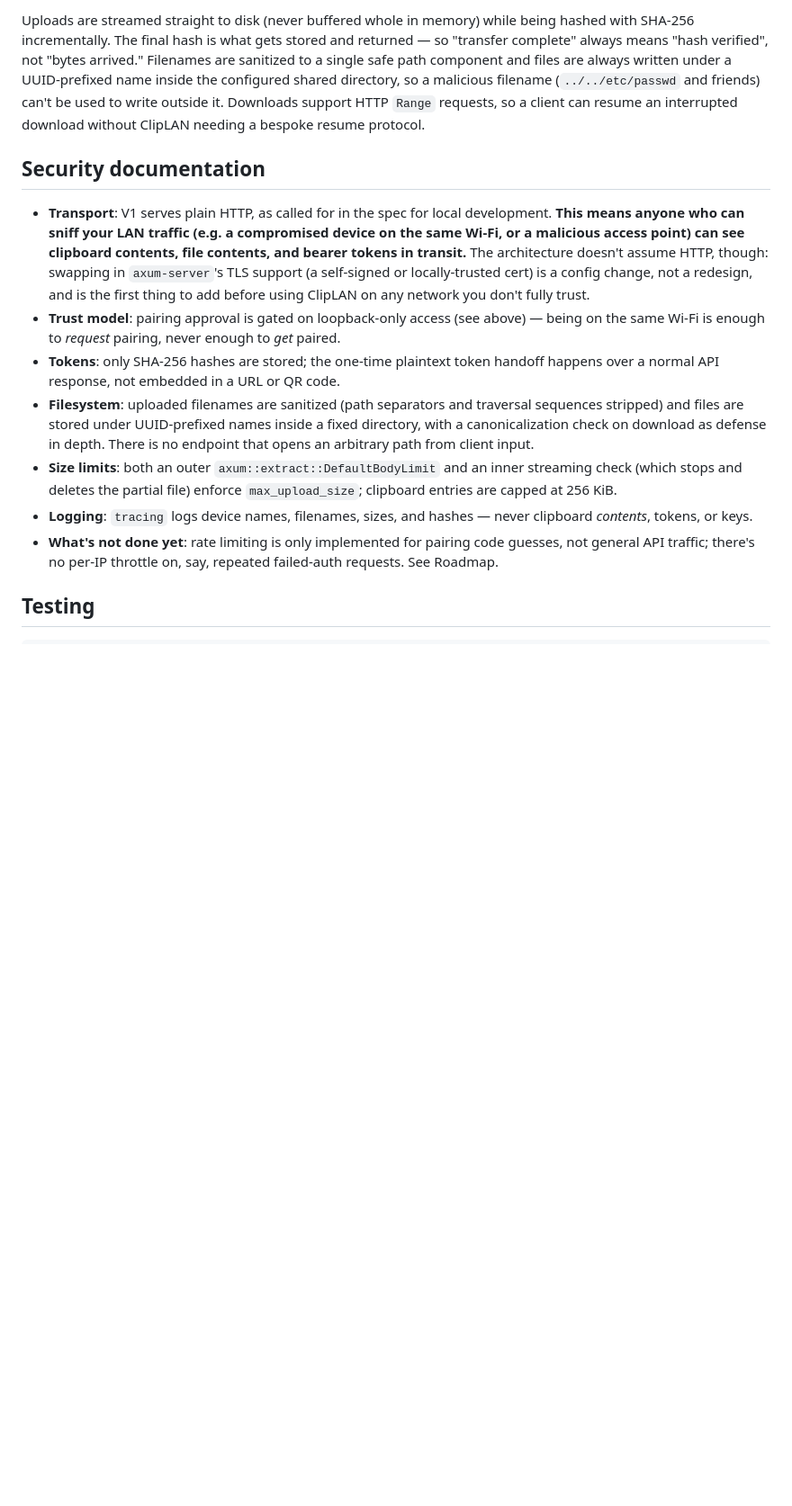
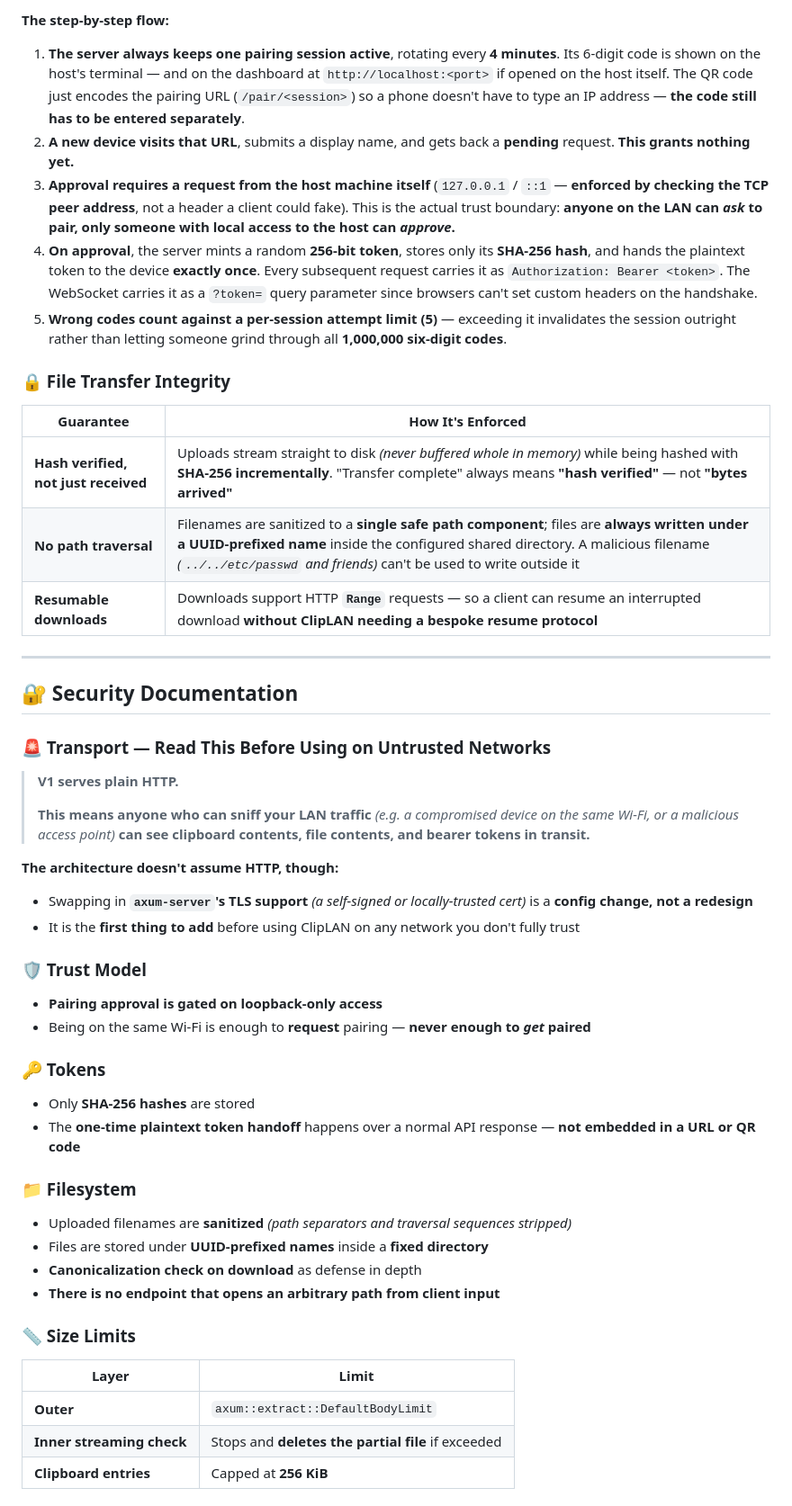
Before and after one commit to ypengly/Cliplan, a Markdown page: README.md, the part around one of its changes. Shown at 90% size. Rendered like a GitHub page; blank space fills up the shorter version.

```diff
--- a/README.md
+++ b/README.md
@@ -190,42 +235,61 @@ ClipLAN has no user accounts or passwords, but it is **not** unauthenticated:
 
-Uploads are streamed straight to disk (never buffered whole in memory)
-while being hashed with SHA-256 incrementally. The final hash is what gets
-stored and returned — so "transfer complete" always means "hash verified",
-not "bytes arrived." Filenames are sanitized to a single safe path
-component and files are always written under a UUID-prefixed name inside
-the configured shared directory, so a malicious filename (`../../etc/passwd`
-and friends) can't be used to write outside it. Downloads support HTTP
-`Range` requests, so a client can resume an interrupted download without
-ClipLAN needing a bespoke resume protocol.
+**The step-by-step flow:**
 
-## Security documentation
+1. **The server always keeps one pairing session active**, rotating every **4 minutes**. Its 6-digit code is shown on the host's terminal — and on the dashboard at `http://localhost:<port>` if opened on the host itself. The QR code just encodes the pairing URL (`/pair/<session>`) so a phone doesn't have to type an IP address — **the code still has to be entered separately**.
+2. **A new device visits that URL**, submits a display name, and gets back a **pending** request. **This grants nothing yet.**
+3. **Approval requires a request from the host machine itself** (`127.0.0.1` / `::1` — **enforced by checking the TCP peer address**, not a header a client could fake). This is the actual trust boundary: **anyone on the LAN can *ask* to pair, only someone with local access to the host can *approve*.**
+4. **On approval**, the server mints a random **256-bit token**, stores only its **SHA-256 hash**, and hands the plaintext token to the device **exactly once**. Every subsequent request carries it as `Authorization: Bearer <token>`. The WebSocket carries it as a `?token=` query parameter since browsers can't set custom headers on the handshake.
+5. **Wrong codes count against a per-session attempt limit (5)** — exceeding it invalidates the session outright rather than letting someone grind through all **1,000,000 six-digit codes**.
 
-- **Transport**: V1 serves plain HTTP, as called for in the spec for local
-  development. **This means anyone who can sniff your LAN traffic (e.g. a
-  compromised device on the same Wi-Fi, or a malicious access point) can see
-  clipboard contents, file contents, and bearer tokens in transit.** The
-  architecture doesn't assume HTTP, though: swapping in `axum-server`'s TLS
-  support (a self-signed or locally-trusted cert) is a config change, not a
-  redesign, and is the first thing to add before using ClipLAN on any
-  network you don't fully trust.
-- **Trust model**: pairing approval is gated on loopback-only access (see
-  above) — being on the same Wi-Fi is enough to *request* pairing, never
-  enough to *get* paired.
-- **Tokens**: only SHA-256 hashes are stored; the one-time plaintext token
-  handoff happens over a normal API response, not embedded in a URL or QR
-  code.
-- **Filesystem**: uploaded filenames are sanitized (path separators and
-  traversal sequences stripped) and files are stored under
-  UUID-prefixed names inside a fixed directory, with a canonicalization
-  check on download as defense in depth. There is no endpoint that opens an
-  arbitrary path from client input.
-- **Size limits**: both an outer `axum::extract::DefaultBodyLimit` and an
-  inner streaming check (which stops and deletes the partial file) enforce
-  `max_upload_size`; clipboard entries are capped at 256 KiB.
-- **Logging**: `tracing` logs device names, filenames, sizes, and hashes —
-  never clipboard *contents*, tokens, or keys.
-- **What's not done yet**: rate limiting is only implemented for pairing
-  code guesses, not general API traffic; there's no per-IP throttle on, say,
-  repeated failed-auth requests. See Roadmap.
+### 🔒 File Transfer Integrity
 
-## Testing
+<div align="center">
+
+| Guarantee | How It's Enforced |
+|-----------|------------------|
+| **Hash verified, not just received** | Uploads stream straight to disk *(never buffered whole in memory)* while being hashed with **SHA-256 incrementally**. "Transfer complete" always means **"hash verified"** — not **"bytes arrived"** |
+| **No path traversal** | Filenames are sanitized to a **single safe path component**; files are **always written under a UUID-prefixed name** inside the configured shared directory. A malicious filename *(`../../etc/passwd` and friends)* can't be used to write outside it |
+| **Resumable downloads** | Downloads support HTTP **`Range`** requests — so a client can resume an interrupted download **without ClipLAN needing a bespoke resume protocol** |
+
+</div>
+
+---
+
+## 🔐 Security Documentation
+
+### 🚨 Transport — Read This Before Using on Untrusted Networks
+
+> **V1 serves plain HTTP.**
+>
+> **This means anyone who can sniff your LAN traffic** *(e.g. a compromised device on the same Wi-Fi, or a malicious access point)* **can see clipboard contents, file contents, and bearer tokens in transit.**
+
+**The architecture doesn't assume HTTP, though:**
+
+- Swapping in **`axum-server`'s TLS support** *(a self-signed or locally-trusted cert)* is a **config change, not a redesign**
+- It is the **first thing to add** before using ClipLAN on any network you don't fully trust
+
+### 🛡️ Trust Model
+
+- **Pairing approval is gated on loopback-only access**
+- Being on the same Wi-Fi is enough to **request** pairing — **never enough to *get* paired**
+
+### 🔑 Tokens
+
+- Only **SHA-256 hashes** are stored
+- The **one-time plaintext token handoff** happens over a normal API response — **not embedded in a URL or QR code**
+
+### 📁 Filesystem
+
+- Uploaded filenames are **sanitized** *(path separators and traversal sequences stripped)*
+- Files are stored under **UUID-prefixed names** inside a **fixed directory**
+- **Canonicalization check on download** as defense in depth
+- **There is no endpoint that opens an arbitrary path from client input**
+
+### 📏 Size Limits
+
+| Layer | Limit |
+|-------|-------|
+| **Outer** | `axum::extract::DefaultBodyLimit` |
+| **Inner streaming check** | Stops and **deletes the partial file** if exceeded |
+| **Clipboard entries** | Capped at **256 KiB** |
+
```
Also changed, not shown: other parts of README.md (+266 -132 lines).
